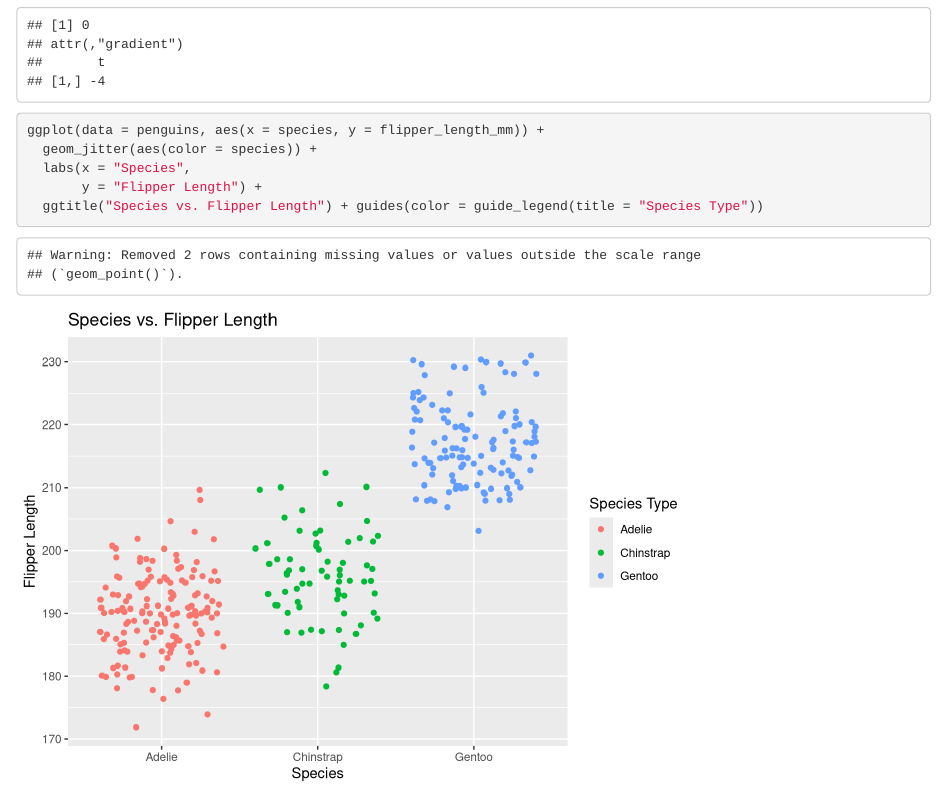
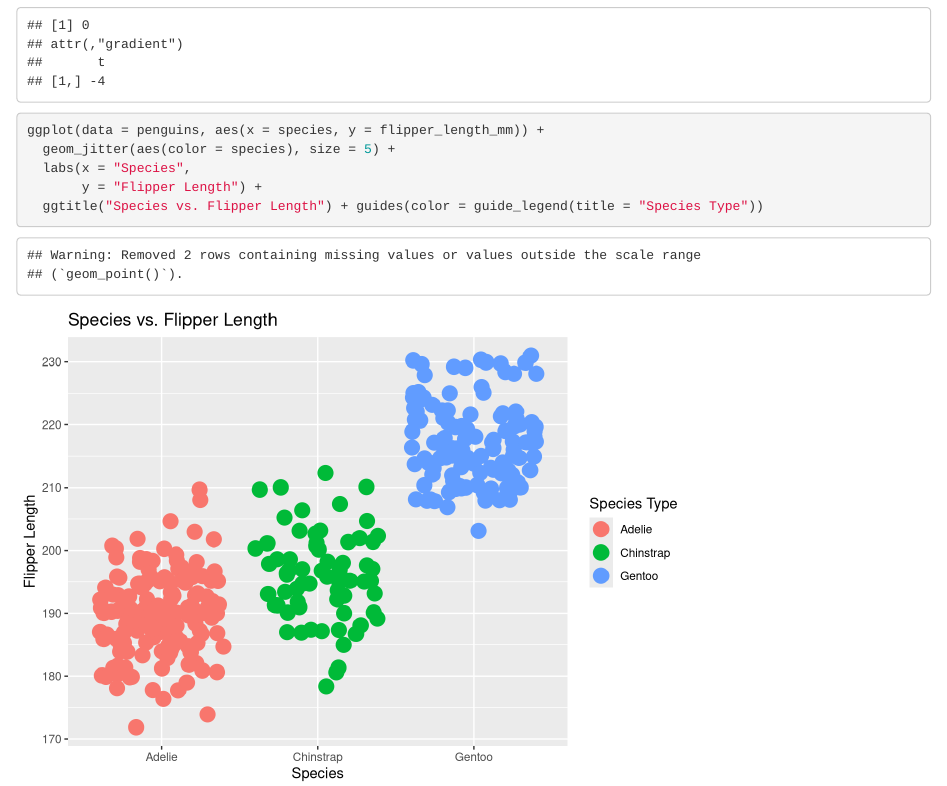
Before and after one commit to aksandhu23/Day_2_Tasks, an R Markdown document (eds212_day2_activities.Rmd): the page in a window 1100 px wide, from 820 px down. Rendered offline with R 4.5, knitr and Pandoc, with nearby package versions; code that draws random numbers runs with fixed seeds of ours.

Commit message:
Changed size

````diff
--- a/eds212_day2_activities.Rmd
+++ b/eds212_day2_activities.Rmd
@@ -44,7 +44,7 @@ eval(my_deriv3)
 
 ```{r}
 ggplot(data = penguins, aes(x = species, y = flipper_length_mm)) +
-  geom_jitter(aes(color = species)) +
+  geom_jitter(aes(color = species), size = 5) +
   labs(x = "Species",
        y = "Flipper Length") +
   ggtitle("Species vs. Flipper Length") + guides(color = guide_legend(title = "Species Type"))
````
Also changed, not shown: eds212_day2_activities.html.
